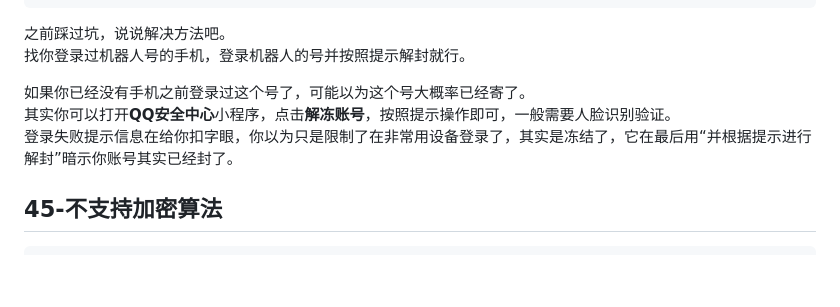
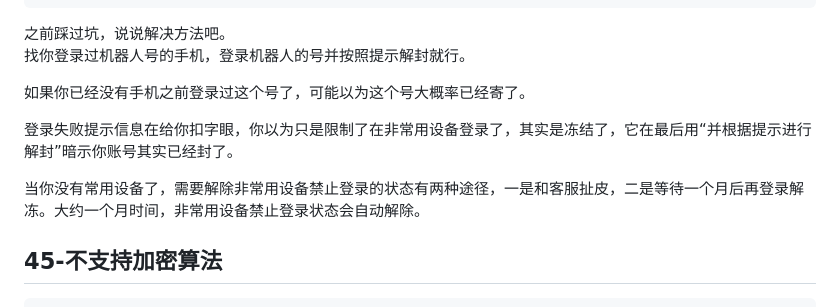
Before and after one commit to MrXiaoM/mirai-docs, a Markdown page: docs/mirai/troubleshoot.md, the part around the change. Drawn GitHub-style; blank space fills up the shorter version.

````diff
--- a/docs/mirai/troubleshoot.md
+++ b/docs/mirai/troubleshoot.md
@@ -97,8 +97,10 @@ Error(bot=Bot(), code=45, title=禁止登录, message=你的账号涉嫌违规
 找你登录过机器人号的手机，登录机器人的号并按照提示解封就行。
 
 如果你已经没有手机之前登录过这个号了，可能以为这个号大概率已经寄了。
-其实你可以打开**QQ安全中心**小程序，点击**解冻账号**，按照提示操作即可，一般需要人脸识别验证。
+
 登录失败提示信息在给你扣字眼，你以为只是限制了在非常用设备登录了，其实是冻结了，它在最后用“并根据提示进行解封”暗示你账号其实已经封了。
+
+当你没有常用设备了，需要解除非常用设备禁止登录的状态有两种途径，一是和客服扯皮，二是等待一个月后再登录解冻。大约一个月时间，非常用设备禁止登录状态会自动解除。
 
 ## 45-不支持加密算法
 ```
````
